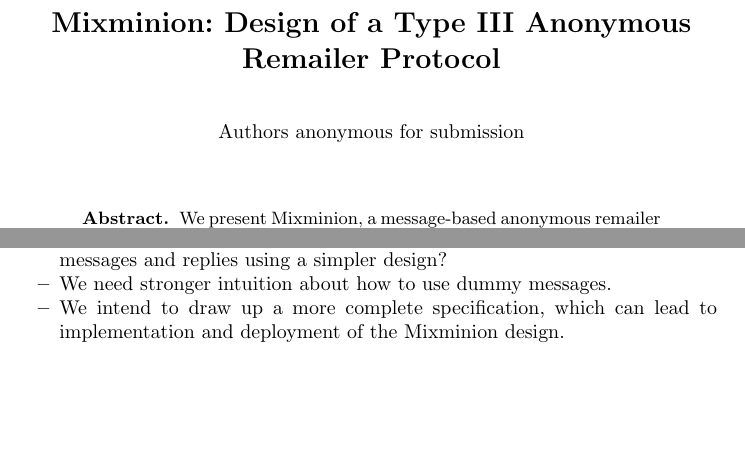
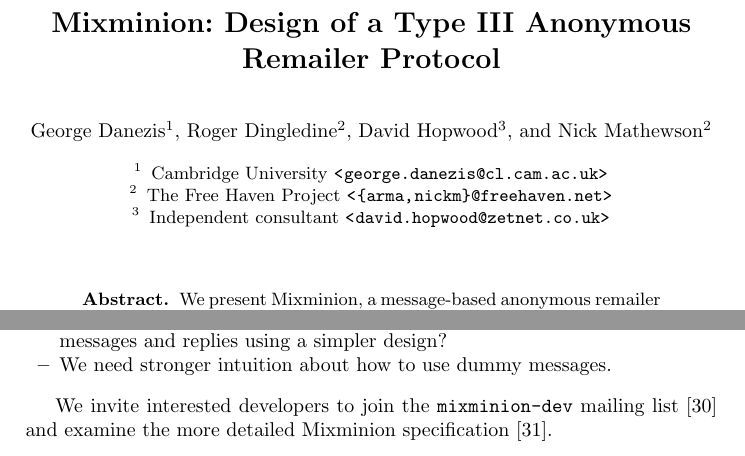
Before and after one commit to nmathewson/mixminion-doc, a LaTeX thesis (minion-design.tex): two parts of pages 1 and 15 of 18, joined at a grey line, cut so that both start at the same text, the shorter picture padded with empty space. Compiled offline with pdfLaTeX.

Commit message:
de-anonymized the paper; added reference to spec
i'm going to give this version to the defcon people for their cd.

```diff
--- a/minion-design.tex
+++ b/minion-design.tex
@@ -34,21 +34,18 @@
 
 % Removed for anonymous review
 %
-% \author{George Danezis\inst{1} \and Roger Dingledine\inst{2} \and David Hopwood\inst{3}
-%         \and Nick Mathewson\inst{4}}
-% \institute{Cambridge University
-% \email{\emailaddr{george.danezis@cl.cam.ac.uk}}
-% \and
-% The Free Haven Project
-% \email{\emailaddr{arma@mit.edu}}
-% \and
-% Independent consultant
-% \email{\emailaddr{david.hopwood@zetnet.co.uk}}
-% \and
-% The Free Haven Project
-% \email{\emailaddr{nickm@alum.mit.edu}}}
-\author{Authors anonymous for submission}
-\institute{}
+\author{George Danezis\inst{1} \and Roger Dingledine\inst{2} \and David Hopwood\inst{3}
+        \and Nick Mathewson\inst{2}}
+\institute{Cambridge University
+\email{\emailaddr{george.danezis@cl.cam.ac.uk}}
+\and
+The Free Haven Project
+\email{\emailaddr{{arma,nickm}@freehaven.net}}
+\and
+Independent consultant
+\email{\emailaddr{david.hopwood@zetnet.co.uk}}}
+%\author{Authors anonymous for submission}
+%\institute{}
 
 
 \maketitle
@@ -1255,17 +1252,17 @@
 forward messages and replies using a simpler design?
 \item We need stronger intuition about how to use
 dummy messages.
-\item We intend to draw up a more complete specification, which can lead
-to implementation and deployment of the Mixminion design.
+%\item We intend to draw up a more complete specification, which can lead
+%to implementation and deployment of the Mixminion design.
 % We'll have to get another spec cobbled together before anybody can review
 % this system thorougly.  Should we mention some place for people to
 % get a more formal spec?  I wouldn't be able to review our system at
 % the level that I'd want to without one.  -Nick
 \end{itemize}
 
-%We invite anyone interested in participating or commenting on the design
-%of Mixminion to join the {\tt mixminion-dev} mailing list --- see
-%\url{http://archives.seul.org/mixminion/dev/}.
+We invite interested developers to join the {\tt mixminion-dev}
+mailing list \cite{mixminion-dev} and examine the more detailed Mixminion
+specification \cite{mixminion-spec}.
 
 %%%%%%%%%%%%%%%%%%%%%%%%%%%%%%%%%%%%%%%%%%%%%%%%%%%%%%%%%%%%%%%%%%%%%%%
 
```
Also changed, not shown: minion-design.bib (+13 -0 lines).
